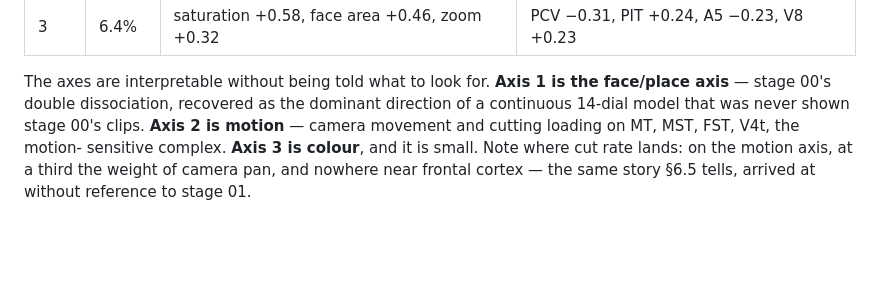
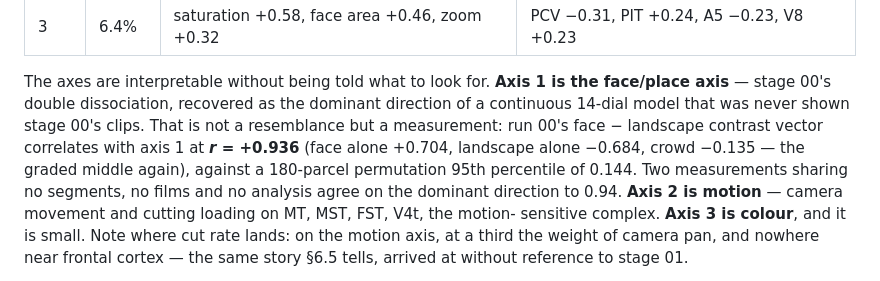
Before and after one commit to alecpacey/film-cognition-research, a Markdown page: research/PAPER.md, the part around the change. Drawn GitHub-style; blank space fills up the shorter version.

```diff
--- a/research/PAPER.md
+++ b/research/PAPER.md
@@ -1031,7 +1031,12 @@ about three outputs.**
 
 The axes are interpretable without being told what to look for. **Axis 1 is the
 face/place axis** — stage 00's double dissociation, recovered as the dominant direction
-of a continuous 14-dial model that was never shown stage 00's clips. **Axis 2 is
+of a continuous 14-dial model that was never shown stage 00's clips. That is not a
+resemblance but a measurement: run 00's face − landscape contrast vector correlates with
+axis 1 at ***r* = +0.936** (face alone +0.704, landscape alone −0.684, crowd −0.135 —
+the graded middle again), against a 180-parcel permutation 95th percentile of 0.144.
+Two measurements sharing no segments, no films and no analysis agree on the dominant
+direction to 0.94. **Axis 2 is
 motion** — camera movement and cutting loading on MT, MST, FST, V4t, the motion-
 sensitive complex. **Axis 3 is colour**, and it is small. Note where cut rate lands: on
 the motion axis, at a third the weight of camera pan, and nowhere near frontal cortex —
```
Also changed, not shown: research/experiments/ROADMAP.md (+8 -3 lines), 1 other file.
